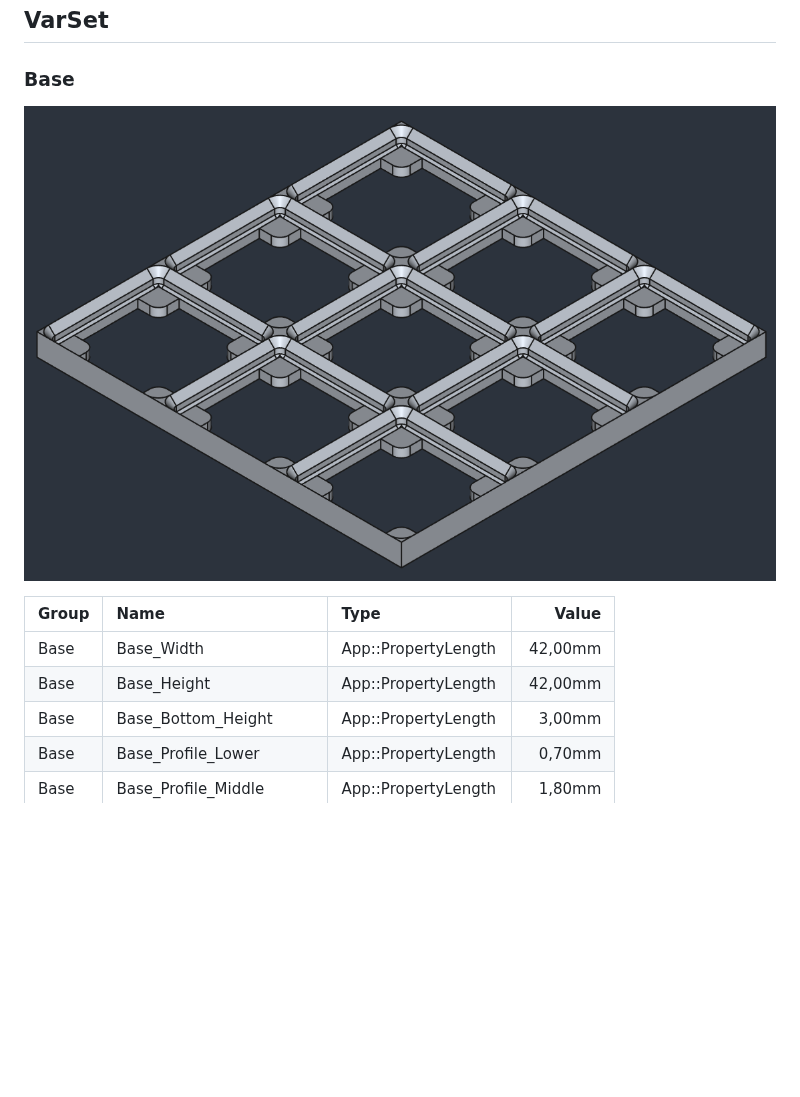
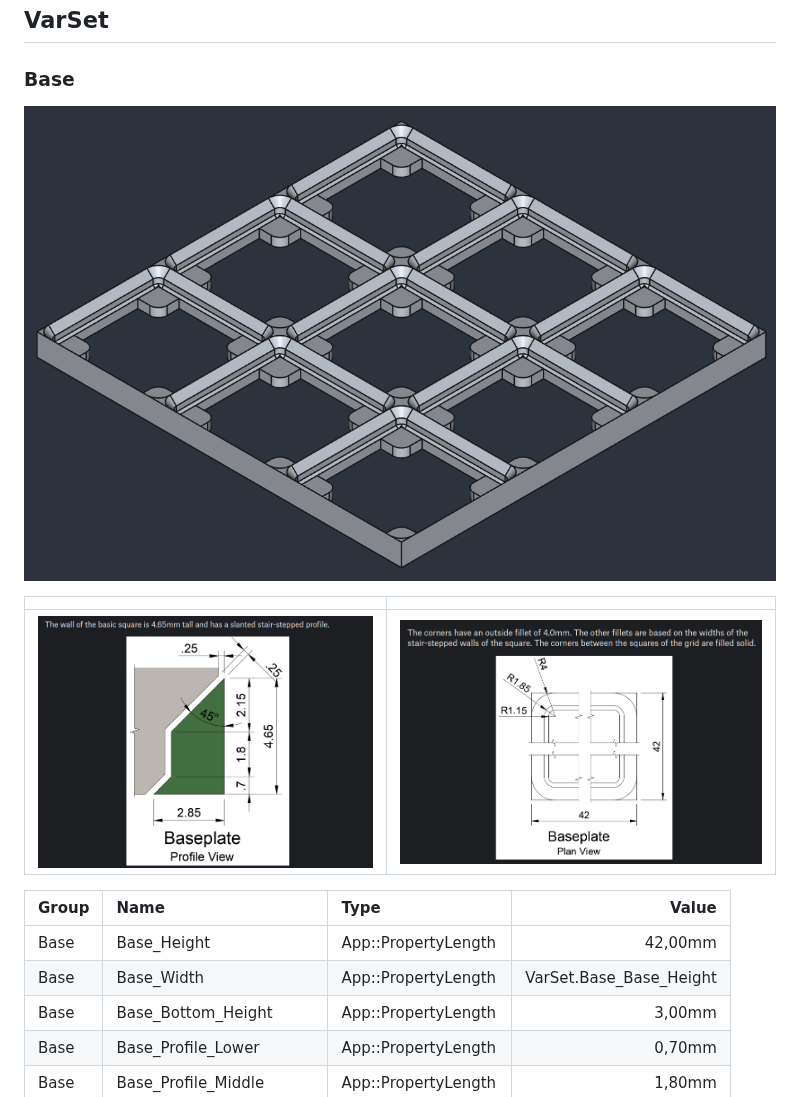
Before and after one commit to sekt1953/Datastuen41-FreeCAD, a Markdown page: GridFinityParametricFiles/GridFinityParametricFiles.md, the part around the change. Drawn GitHub-style; pictures changed too: GridFinityParametricFiles/Images/Skærmbillede fra 2024-10-20 23-44-28.png (added), GridFinityParametricFiles/Images/Skærmbillede fra 2024-10-20 23-48-47.png (added); blank space fills up the shorter version.

Commit message:
gridfinity

```diff
--- a/GridFinityParametricFiles/GridFinityParametricFiles.md
+++ b/GridFinityParametricFiles/GridFinityParametricFiles.md
@@ -13,12 +13,16 @@
 
 ### Base
 
-![](./Images/Skærmbillede%20fra%202024-10-20%2023-25-06.png)
+![Skærmbillede%20fra%202024-10-20%2023-25-06.png](./Images/Skærmbillede%20fra%202024-10-20%2023-25-06.png)
+
+|||
+|:---:|:---:|
+|![Skærmbillede%20fra%202024-10-20%2023-44-28.png](./Images/Skærmbillede%20fra%202024-10-20%2023-44-28.png)|![Skærmbillede%20fra%202024-10-20%2023-44-46.png](./Images/Skærmbillede%20fra%202024-10-20%2023-48-47.png)|
 
 |Group|Name|Type|Value|
 |:---|:---|:---|---:|
-|Base|Base_Width|App::PropertyLength|42,00mm|
 |Base|Base_Height|App::PropertyLength|42,00mm|
+|Base|Base_Width|App::PropertyLength|VarSet.Base_Base_Height|
 |Base|Base_Bottom_Height|App::PropertyLength|3,00mm|
 |Base|Base_Profile_Lower|App::PropertyLength|0,70mm|
 |Base|Base_Profile_Middle|App::PropertyLength|1,80mm|
```
Also changed, not shown: 3 other files.
